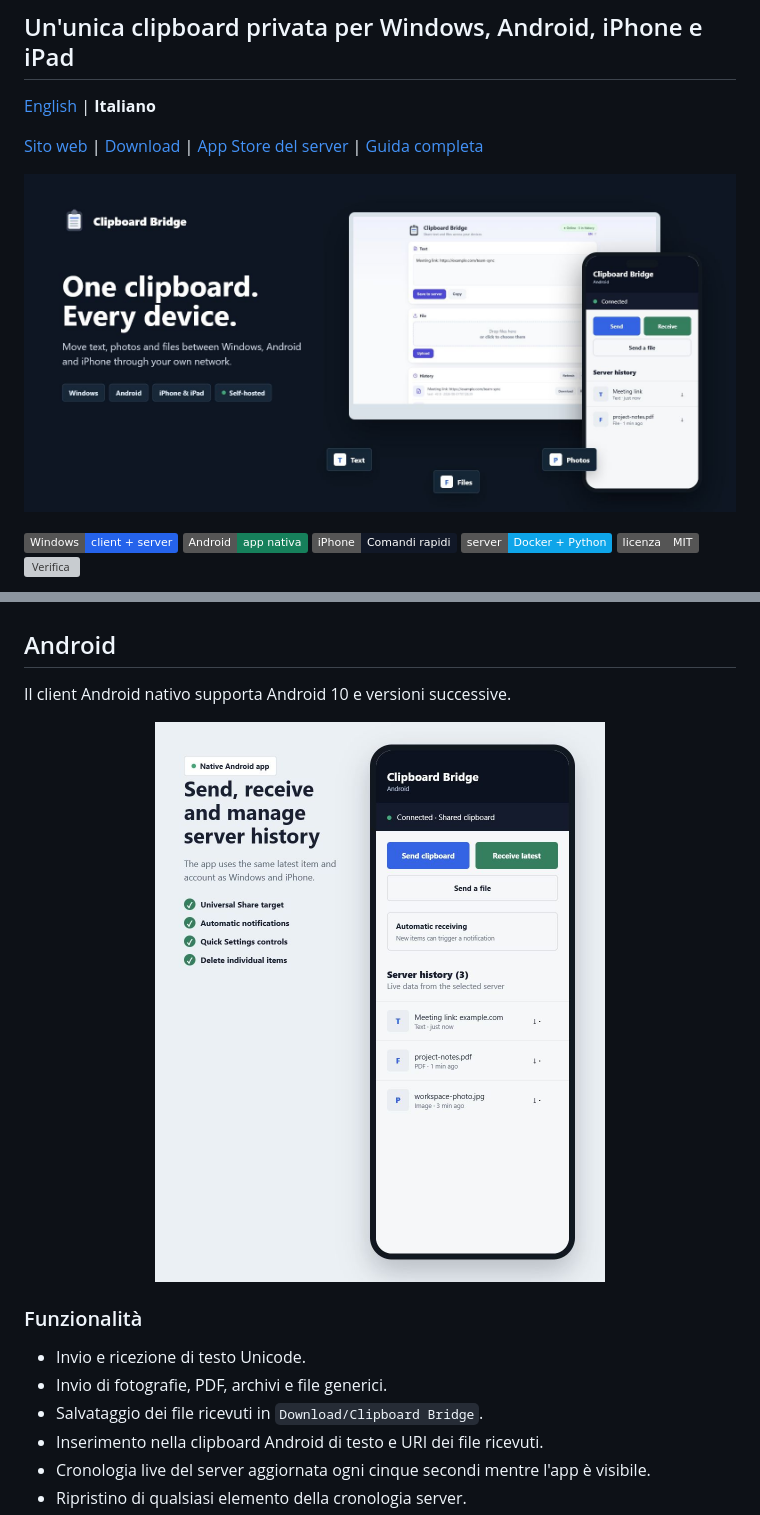
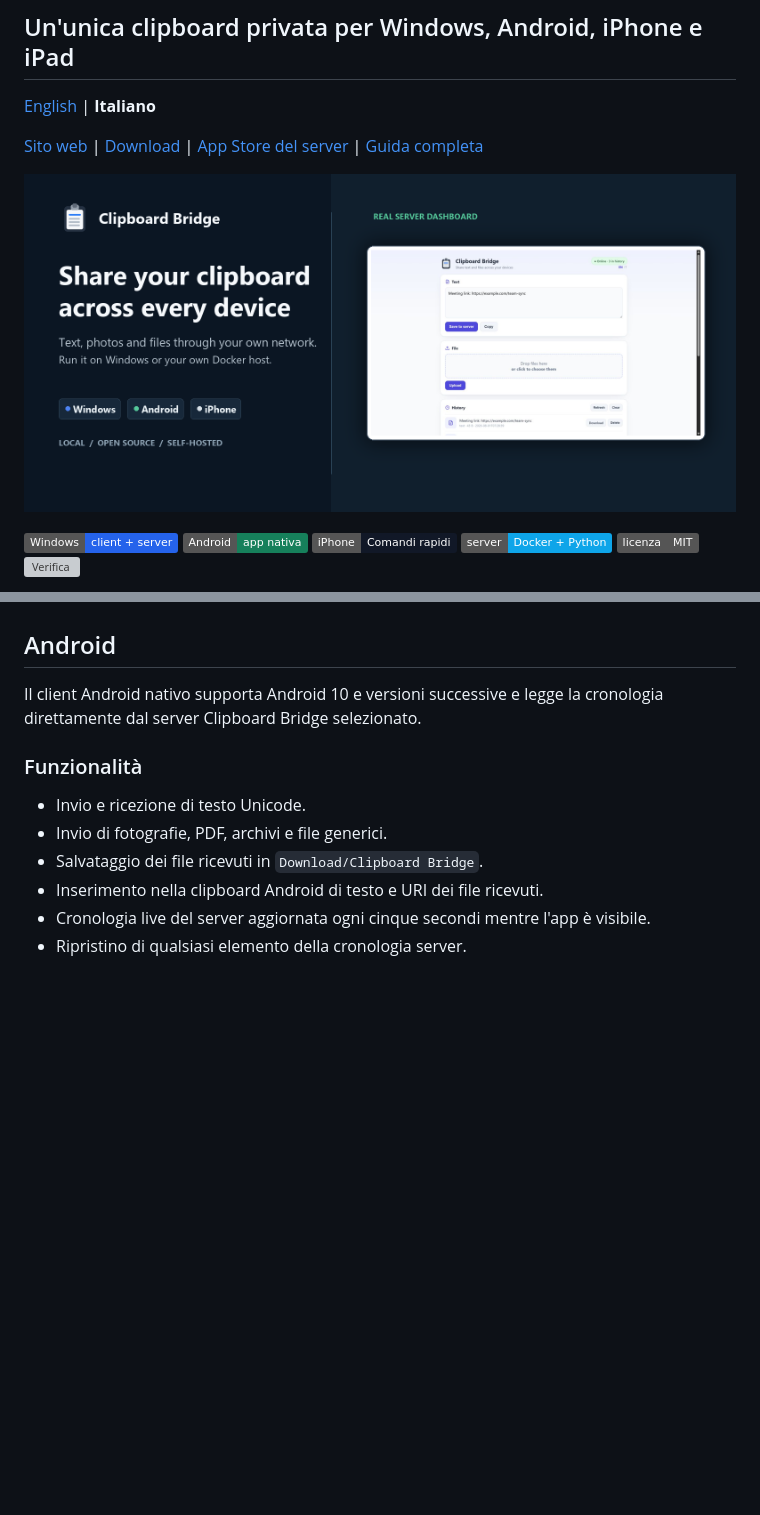
Before and after one commit to Mattboxx/Clipboard-Bridge, a Markdown page: README.it.md, 2 parts joined by grey strips. GitHub-like rendering; pictures changed too: docs/assets/android-app.png (deleted), docs/assets/hero-showcase.png; badges without logos; blank space fills up the shorter version; grey boxes are pictures that could not be loaded.

```diff
--- a/README.it.md
+++ b/README.it.md
@@ -135,9 +141,8 @@ Non servono Docker o un server web separato.
 
 ## Android
 
-Il client Android nativo supporta Android 10 e versioni successive.
-
-<p align="center"><img src="docs/assets/android-app.png" alt="App nativa Clipboard Bridge per Android con invio, ricezione e cronologia server" width="720"></p>
+Il client Android nativo supporta Android 10 e versioni successive e legge la cronologia
+direttamente dal server Clipboard Bridge selezionato.
 
 ### Funzionalità
 
```
Also changed, not shown: other parts of README.it.md (+7 -3 lines), README.md (+9 -6 lines), docs/assets/hero-background.png, docs/assets/iphone-shortcuts.png (deleted), docs/assets/platform-flow.png (deleted), 1 other file.
